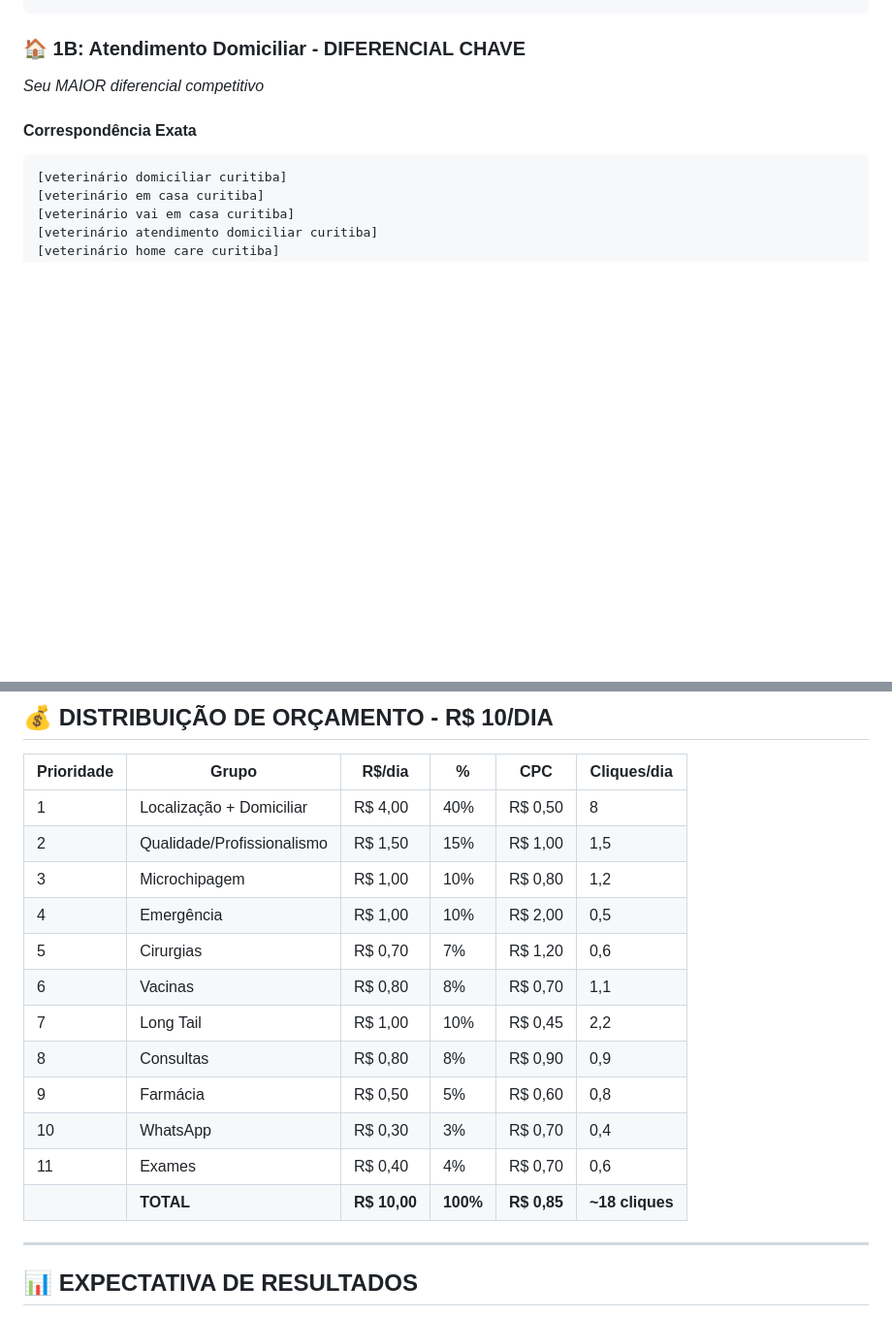
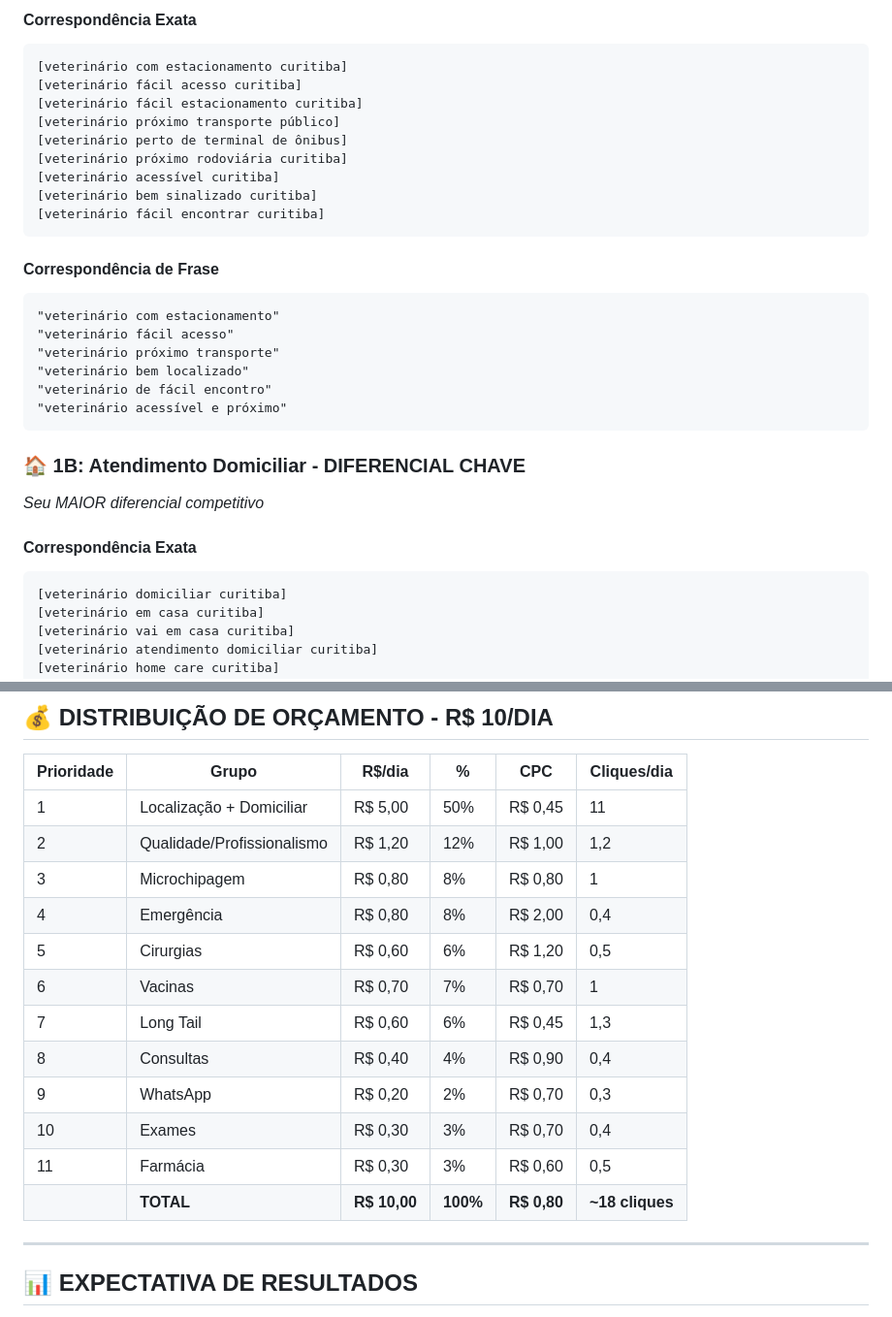
Before and after one commit to jooh44/petmovecuritiba, a Markdown page: palavras-chave-completas-por-prioridade.md, 2 parts joined by grey strips. Shown at 97% size. GitHub-like rendering; blank space fills up the shorter version.

````diff
--- a/palavras-chave-completas-por-prioridade.md
+++ b/palavras-chave-completas-por-prioridade.md
@@ -53,3 +113,24 @@
+#### Correspondência Exata
+```
+[veterinário com estacionamento curitiba]
+[veterinário fácil acesso curitiba]
+[veterinário fácil estacionamento curitiba]
+[veterinário próximo transporte público]
+[veterinário perto de terminal de ônibus]
+[veterinário próximo rodoviária curitiba]
+[veterinário acessível curitiba]
+[veterinário bem sinalizado curitiba]
+[veterinário fácil encontrar curitiba]
+```
+
+#### Correspondência de Frase
+```
+"veterinário com estacionamento"
+"veterinário fácil acesso"
+"veterinário próximo transporte"
+"veterinário bem localizado"
+"veterinário de fácil encontro"
+"veterinário acessível e próximo"
 ```
 
 ### 🏠 1B: Atendimento Domiciliar - DIFERENCIAL CHAVE
@@ -437,18 +518,18 @@
 
 | Prioridade | Grupo | R$/dia | % | CPC | Cliques/dia |
 |---|---|---|---|---|---|
-| 1 | Localização + Domiciliar | R$ 4,00 | 40% | R$ 0,50 | 8 |
-| 2 | Qualidade/Profissionalismo | R$ 1,50 | 15% | R$ 1,00 | 1,5 |
-| 3 | Microchipagem | R$ 1,00 | 10% | R$ 0,80 | 1,2 |
-| 4 | Emergência | R$ 1,00 | 10% | R$ 2,00 | 0,5 |
-| 5 | Cirurgias | R$ 0,70 | 7% | R$ 1,20 | 0,6 |
-| 6 | Vacinas | R$ 0,80 | 8% | R$ 0,70 | 1,1 |
-| 7 | Long Tail | R$ 1,00 | 10% | R$ 0,45 | 2,2 |
-| 8 | Consultas | R$ 0,80 | 8% | R$ 0,90 | 0,9 |
-| 9 | Farmácia | R$ 0,50 | 5% | R$ 0,60 | 0,8 |
-| 10 | WhatsApp | R$ 0,30 | 3% | R$ 0,70 | 0,4 |
-| 11 | Exames | R$ 0,40 | 4% | R$ 0,70 | 0,6 |
-| | **TOTAL** | **R$ 10,00** | **100%** | **R$ 0,85** | **~18 cliques** |
+| 1 | Localização + Domiciliar | R$ 5,00 | 50% | R$ 0,45 | 11 |
+| 2 | Qualidade/Profissionalismo | R$ 1,20 | 12% | R$ 1,00 | 1,2 |
+| 3 | Microchipagem | R$ 0,80 | 8% | R$ 0,80 | 1 |
+| 4 | Emergência | R$ 0,80 | 8% | R$ 2,00 | 0,4 |
+| 5 | Cirurgias | R$ 0,60 | 6% | R$ 1,20 | 0,5 |
+| 6 | Vacinas | R$ 0,70 | 7% | R$ 0,70 | 1 |
+| 7 | Long Tail | R$ 0,60 | 6% | R$ 0,45 | 1,3 |
+| 8 | Consultas | R$ 0,40 | 4% | R$ 0,90 | 0,4 |
+| 9 | WhatsApp | R$ 0,20 | 2% | R$ 0,70 | 0,3 |
+| 10 | Exames | R$ 0,30 | 3% | R$ 0,70 | 0,4 |
+| 11 | Farmácia | R$ 0,30 | 3% | R$ 0,60 | 0,5 |
+| | **TOTAL** | **R$ 10,00** | **100%** | **R$ 0,80** | **~18 cliques** |
 
 ---
 
````
Also changed, not shown: other parts of palavras-chave-completas-por-prioridade.md (+75 -11 lines).
